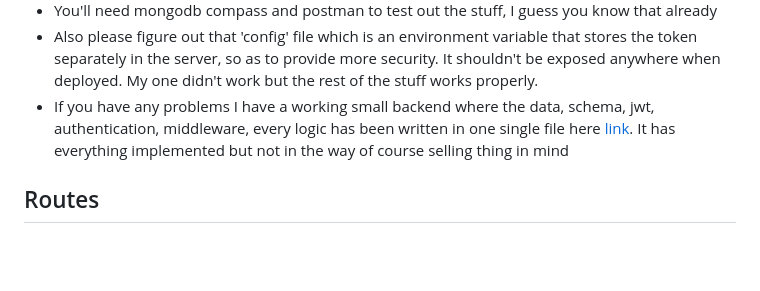
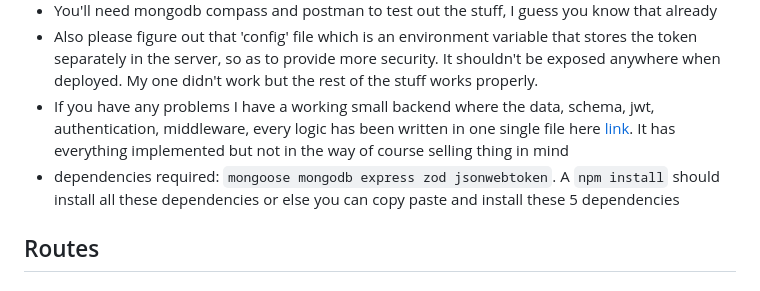
Before and after one commit to kalyangupta12/NIELITProject, a Markdown page: backend/README.md, the part around the change. Drawn GitHub-style; blank space fills up the shorter version.

```diff
--- a/backend/README.md
+++ b/backend/README.md
@@ -12,6 +12,7 @@ What I have done here is that I have added a high level backend for the first pa
 - You'll need mongodb compass and postman to test out the stuff, I guess you know that already
 - Also please figure out that 'config' file which is an environment variable that stores the token separately in the server, so as to provide more security. It shouldn't be exposed anywhere when deployed. My one didn't work but the rest of the stuff works properly.
 - If you have any problems I have a working small backend where the data, schema, jwt, authentication, middleware, every logic has been written in one single file here [link](https://github.com/LegioN2004/Programs/blob/main/WebDev-stuff/Kirat-cohort-0-1/3.1-Middlewares-Global_Catches-Database-%26-Auth/mongooseIntro.js). It has everything implemented but not in the way of course selling thing in mind
+- dependencies required: `mongoose mongodb express zod jsonwebtoken`. A `npm install` should install all these dependencies or else you can copy paste and install these 5 dependencies
 
 ## Routes
 
```
